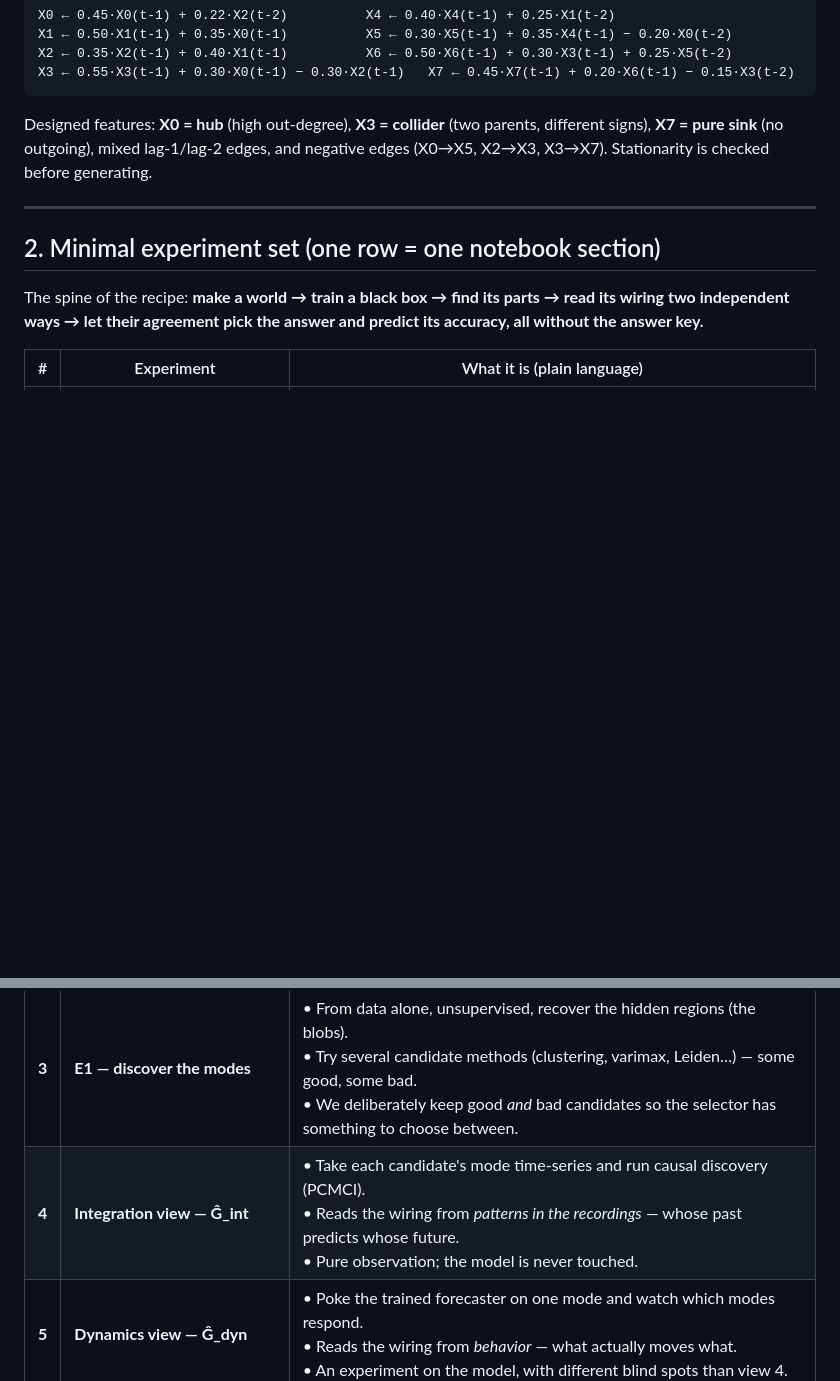
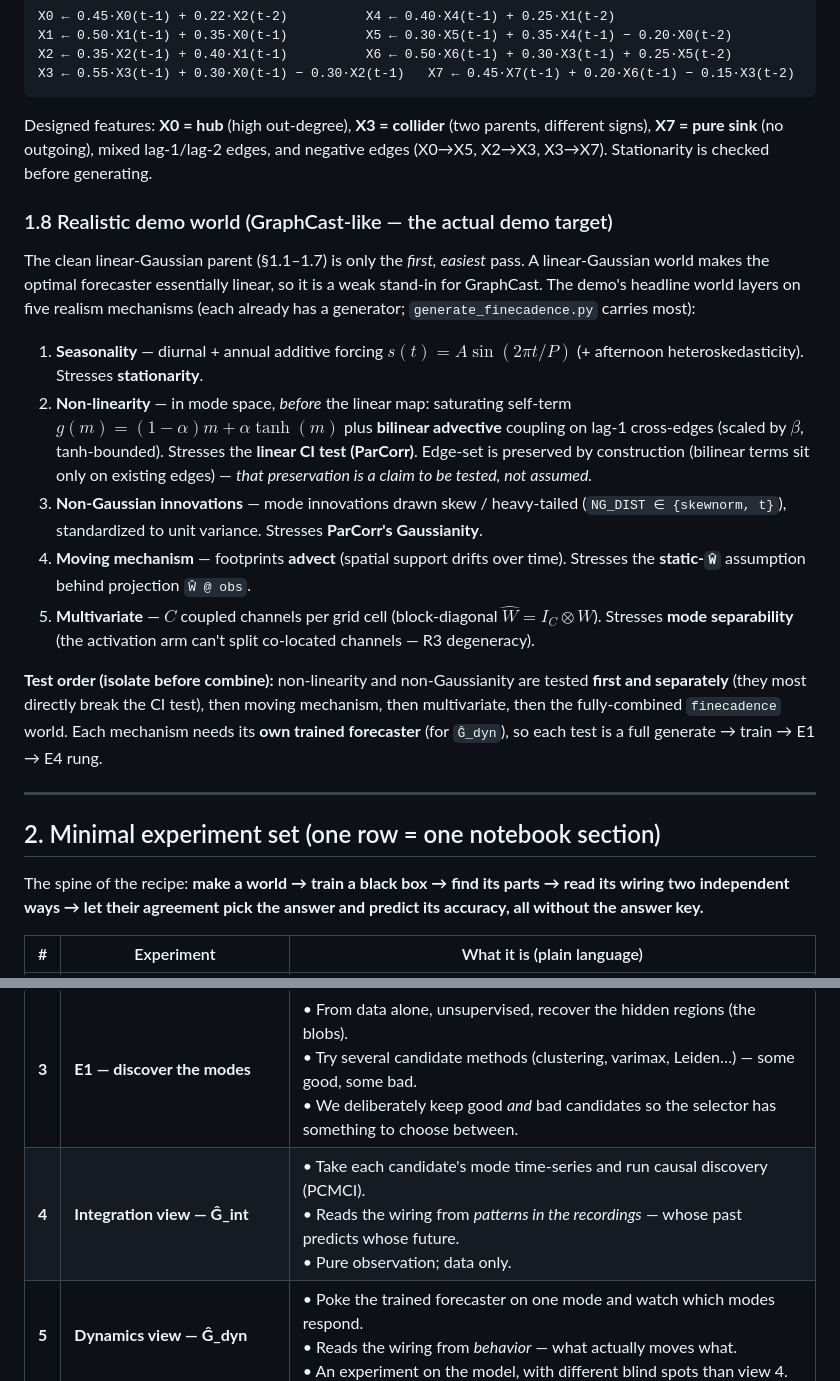
Before and after one commit to Skylar-gu/savar-validation, a Markdown page: notes/demo_notebook_plan.md, 2 parts joined by grey strips. Drawn GitHub-style; blank space fills up the shorter version.

```diff
--- a/notes/demo_notebook_plan.md
+++ b/notes/demo_notebook_plan.md
@@ -77,6 +77,34 @@ Designed features: **X0 = hub** (high out-degree), **X3 = collider** (two parent
 different signs), **X7 = pure sink** (no outgoing), mixed lag-1/lag-2 edges, and
 negative edges (X0→X5, X2→X3, X3→X7). Stationarity is checked before generating.
 
+### 1.8 Realistic demo world (GraphCast-like — the actual demo target)
+The clean linear-Gaussian parent (§1.1–1.7) is only the *first, easiest* pass. A
+linear-Gaussian world makes the optimal forecaster essentially linear, so it is a
+weak stand-in for GraphCast. The demo's headline world layers on five realism
+mechanisms (each already has a generator; `generate_finecadence.py` carries most):
+
+1. **Seasonality** — diurnal + annual additive forcing $s(t)=A\sin(2\pi t/P)$
+   (+ afternoon heteroskedasticity). Stresses **stationarity**.
+2. **Non-linearity** — in mode space, *before* the linear map: saturating
+   self-term $g(m)=(1-\alpha)m+\alpha\tanh(m)$ plus **bilinear advective** coupling
+   on lag-1 cross-edges (scaled by $\beta$, tanh-bounded). Stresses the **linear
+   CI test (ParCorr)**. Edge-set is preserved by construction (bilinear terms sit
+   only on existing edges) — *that preservation is a claim to be tested, not assumed.*
+3. **Non-Gaussian innovations** — mode innovations drawn skew / heavy-tailed
+   (`NG_DIST ∈ {skewnorm, t}`), standardized to unit variance. Stresses **ParCorr's
+   Gaussianity**.
+4. **Moving mechanism** — footprints **advect** (spatial support drifts over time).
+   Stresses the **static-`Ŵ`** assumption behind projection `Ŵ @ obs`.
+5. **Multivariate** — $C$ coupled channels per grid cell (block-diagonal
+   $\hat W = I_C\otimes W$). Stresses **mode separability** (the activation arm can't
+   split co-located channels — R3 degeneracy).
+
+**Test order (isolate before combine):** non-linearity and non-Gaussianity are
+tested **first and separately** (they most directly break the CI test), then moving
+mechanism, then multivariate, then the fully-combined `finecadence` world. Each
+mechanism needs its **own trained forecaster** (for `Ĝ_dyn`), so each test is a full
+generate → train → E1 → E4 rung.
+
 ---
 
 ## 2. Minimal experiment set (one row = one notebook section)
@@ -90,7 +118,7 @@ predict its accuracy, all without the answer key.**
 | **1** | **Generate SAVAR world** | • Build a small known causal graph and paint it onto a 50×50 grid.<br>• Output: pixel movies whose *true* wiring we secretly know (the answer key).<br>• This is the sandbox — every later score is checked against it. |
 | **2** | **Train the forecaster** (MeshGNN) | • Train a graph neural net (~890K params) to predict the next frame from the past.<br>• It learns the dynamics but never sees the causal graph — it's the black box we interpret.<br>• Stand-in for a real weather model like GraphCast. |
 | **3** | **E1 — discover the modes** | • From data alone, unsupervised, recover the hidden regions (the blobs).<br>• Try several candidate methods (clustering, varimax, Leiden…) — some good, some bad.<br>• We deliberately keep good *and* bad candidates so the selector has something to choose between. |
-| **4** | **Integration view — Ĝ_int** | • Take each candidate's mode time-series and run causal discovery (PCMCI).<br>• Reads the wiring from *patterns in the recordings* — whose past predicts whose future.<br>• Pure observation; the model is never touched. |
+| **4** | **Integration view — Ĝ_int** | • Take each candidate's mode time-series and run causal discovery (PCMCI).<br>• Reads the wiring from *patterns in the recordings* — whose past predicts whose future.<br>• Pure observation; data only. |
 | **5** | **Dynamics view — Ĝ_dyn** | • Poke the trained forecaster on one mode and watch which modes respond.<br>• Reads the wiring from *behavior* — what actually moves what.<br>• An experiment on the model, with different blind spots than view 4. |
 | **6** | **PX selector — pool-crossed agreement** | • Score each candidate by how well its integration-wiring matches the *other* candidates' dynamics-wiring.<br>• High agreement ⇒ faithful decomposition — computed with **no answer key**.<br>• Picks the best mode set and flags bad ones; "crossed" stops a candidate grading its own homework. |
 | **7** | **E4-final — the trust dial** | • Pool (agreement, true-accuracy) points across worlds and fit one line.<br>• Turns an observed agreement into a *predicted* accuracy (≈1.48·PX+0.13, ±0.13).<br>• The deliverable: a calibrated confidence read-out for a model you can't check. |
```
Also changed, not shown: other parts of notes/demo_notebook_plan.md (+33 -0 lines).
